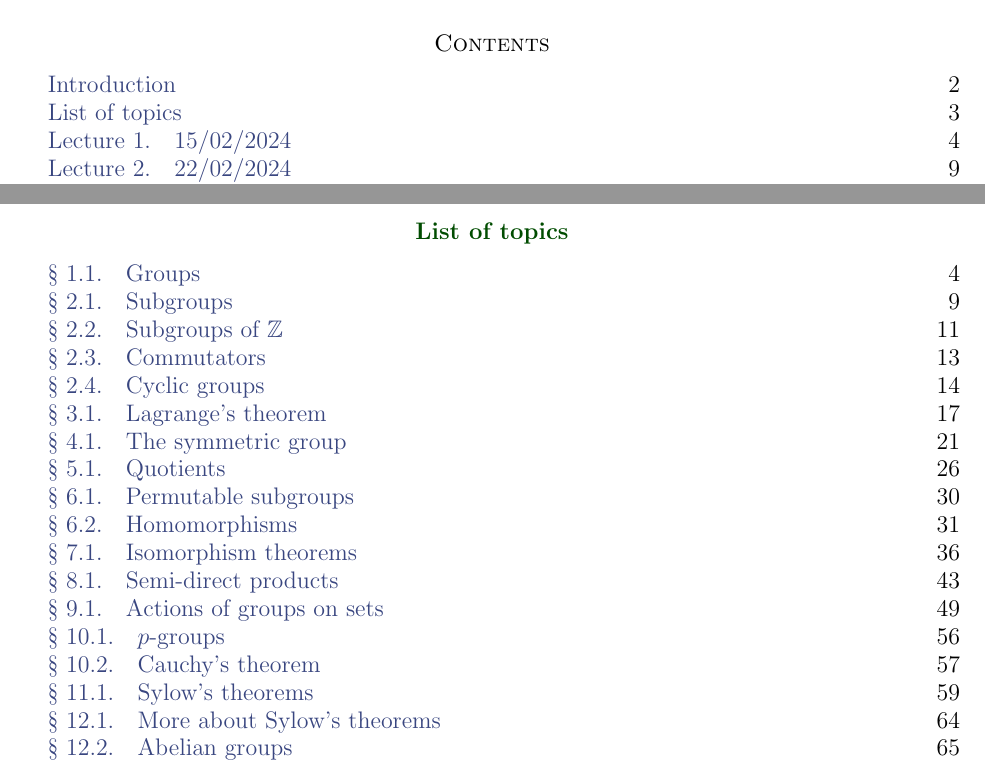
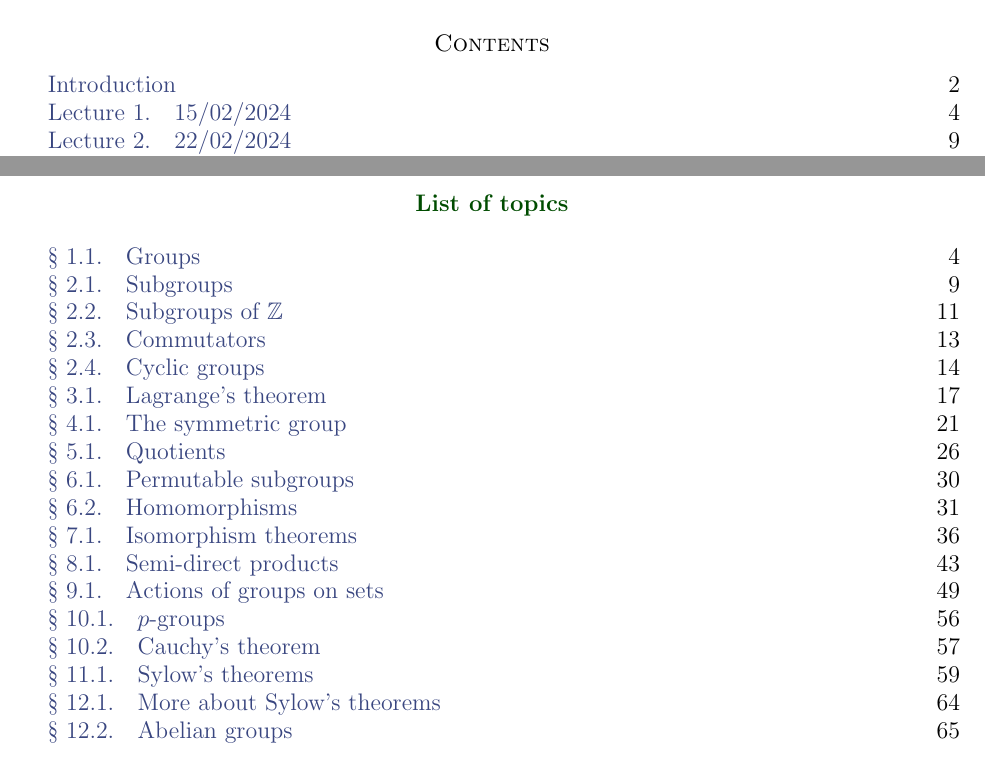
Before and after one commit to vendramin/group, a LaTeX document (notes.tex, which reads subsections.tex): two parts of pages 1 and 3 of 73, joined at a grey line, cut so that both start at the same text. Compiled offline with pdfLaTeX.

Commit message:
Updates from Overleaf

```diff
--- a/subsections.tex
+++ b/subsections.tex
@@ -1,5 +1,9 @@
 \thispagestyle{plain}
-\section*{List of topics}
+\thispagestyle{plain}
+\begin{center}
+    \color{green!30!black}\textbf{List of topics}
+\end{center}
+\bigskip
 
 \contentsline {section}{\tocsubsection {\S }{1.1}{Groups}}{4}{subsection.1.1}%
 \contentsline {section}{\tocsubsection {\S }{2.1}{Subgroups}}{9}{subsection.2.1}%
@@ -19,6 +23,3 @@
 \contentsline {section}{\tocsubsection {\S }{11.1}{Sylow's theorems}}{59}{subsection.11.1}%
 \contentsline {section}{\tocsubsection {\S }{12.1}{More about Sylow's theorems}}{64}{subsection.12.1}%
 \contentsline {section}{\tocsubsection {\S }{12.2}{Abelian groups}}{65}{subsection.12.2}%
-
-\tableofcontents
-\bigskip
```
